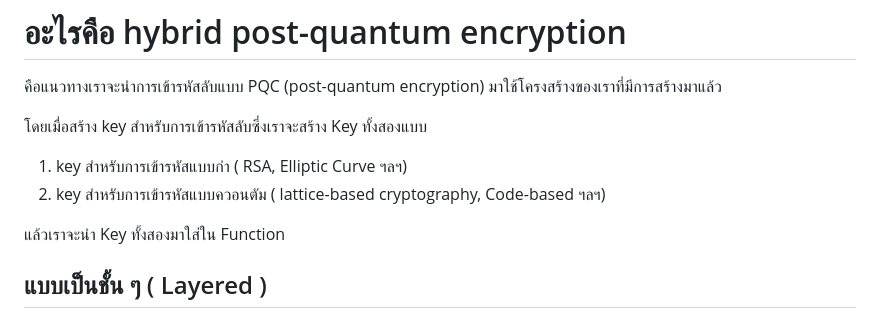
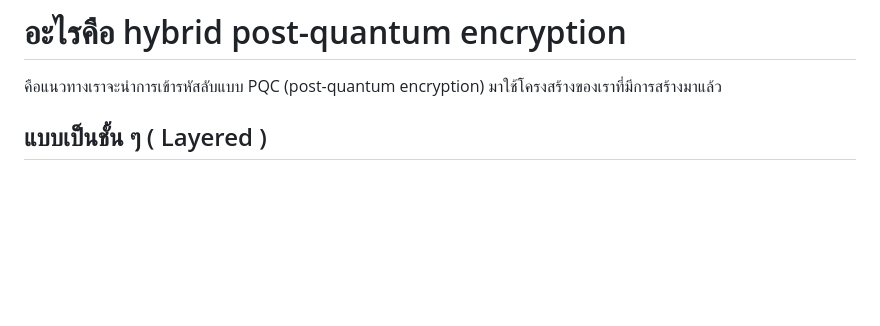
Before and after one commit to nectec-pqc/pqc-learning-kit, a Markdown page: pond/hybrid_approach.md, the part around the change. Rendered like a GitHub page; blank space fills up the shorter version.

Commit message:
clean up

```diff
--- a/pond/hybrid_approach.md
+++ b/pond/hybrid_approach.md
@@ -4,12 +4,6 @@
 # อะไรคือ hybrid post-quantum encryption
 คือแนวทางเราจะนำการเข้ารหัสลับแบบ PQC (post-quantum encryption)
 มาใช้โครงสร้างของเราที่มีการสร้างมาแล้ว
-
-โดยเมื่อสร้าง key สำหรับการเข้ารหัสลับซึ่งเราจะสร้าง Key ทั้งสองแบบ
-1. key สำหรับการเข้ารหัสแบบก่า ( RSA, Elliptic Curve ฯลฯ)
-2. key สำหรับการเข้ารหัสแบบควอนตัม ( lattice-based cryptography, Code-based ฯลฯ)
-
-แล้วเราจะนำ Key ทั้งสองมาใส่ใน Function
 
 ## แบบเป็นชั้น ๆ ( Layered )
 ### คืออะไร
```
